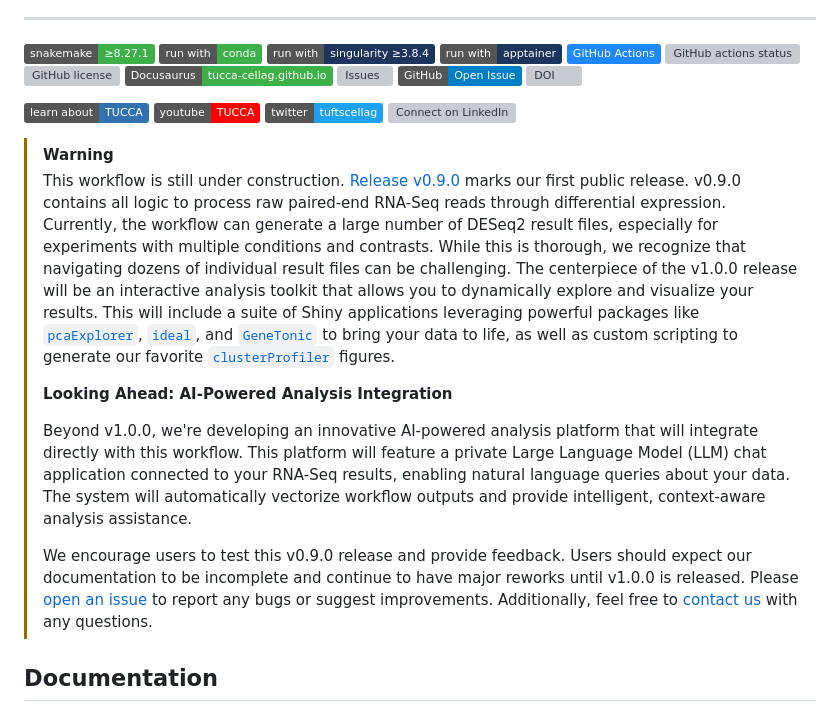
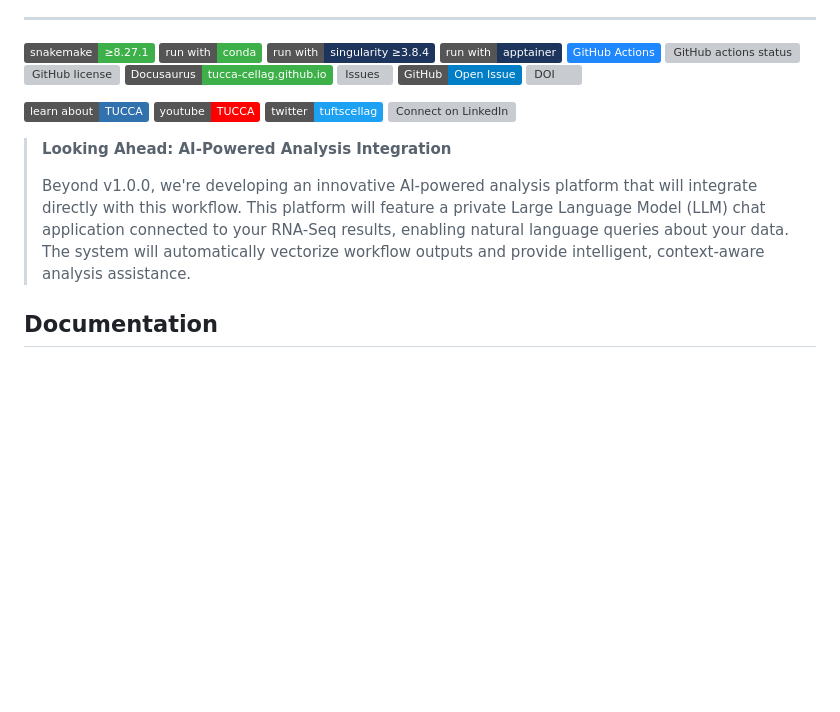
Before and after one commit to tucca-cellag/tucca-rna-seq, a Markdown page: README.md, the part around the change. Rendered like a GitHub page; badges without logos; blank space fills up the shorter version; grey boxes are pictures that could not be loaded.

Commit message:
chore: update README.md to remove outdated warnings and feedback requests
- Removed the warning about the workflow being under construction and the request for user feedback on the v0.9.0 release.
- Streamlined the documentation to focus on future developments, including the upcoming v1.0.0 release and AI-powered analysis integration.

```diff
--- a/README.md
+++ b/README.md
@@ -37,19 +37,6 @@ Snakemake v9.3) and can be found in the [Snakemake Workflow Catalog][swc].
 [![Follow on Twitter](http://img.shields.io/badge/tuftscellag-1DA1F2?label=twitter&logo=x)](https://twitter.com/tuftscellag)
 [![Connect on LinkedIn](https://custom-icon-badges.demolab.com/badge/TUCCA-0077B5?label=LinkedIn&logo=linkedin-white&logoColor=fff)](https://www.linkedin.com/company/tufts-cell-ag/)
 
-> [!WARNING]
-> This workflow is still under construction. [Release v0.9.0][v0.9.0] marks our first
-> public release. v0.9.0 contains all logic to process raw paired-end RNA-Seq
-> reads through differential expression. Currently, the workflow can generate a
-> large number of DESeq2 result files, especially for experiments with multiple
-> conditions and contrasts. While this is thorough, we recognize that navigating
-> dozens of individual result files can be challenging. The centerpiece of the
-> v1.0.0 release will be an interactive analysis toolkit that allows you to
-> dynamically explore and visualize your results. This will include a suite of
-> Shiny applications leveraging powerful packages like [`pcaExplorer`][pcaExplorer],
-> [`ideal`][ideal], and [`GeneTonic`][GeneTonic] to bring your data to life, as well as
-> custom scripting to generate our favorite [`clusterProfiler`][clusterProfiler] figures.
->
 > **Looking Ahead: AI-Powered Analysis Integration**
 >
 > Beyond v1.0.0, we're developing an innovative AI-powered analysis platform
@@ -58,12 +45,6 @@ Snakemake v9.3) and can be found in the [Snakemake Workflow Catalog][swc].
 > results, enabling natural language queries about your data. The system will
 > automatically vectorize workflow outputs and provide intelligent,
 > context-aware analysis assistance.
->
-> We encourage users to test this v0.9.0 release and provide feedback. Users should
-> expect our documentation to be incomplete and continue to have major reworks
-> until v1.0.0 is released. Please [open an issue][open-issue] to report any bugs or
-> suggest improvements. Additionally, feel free to [contact us][contact] with
-> any questions.
 
 ## Documentation
 
```
